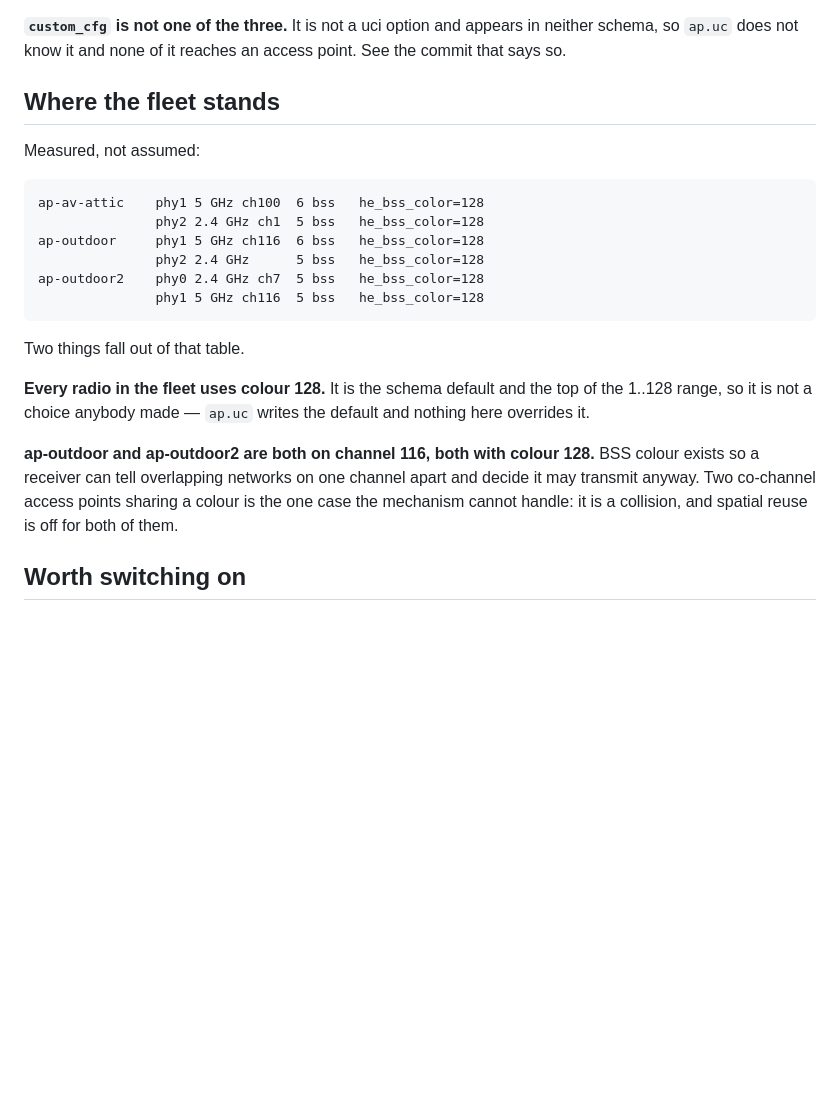
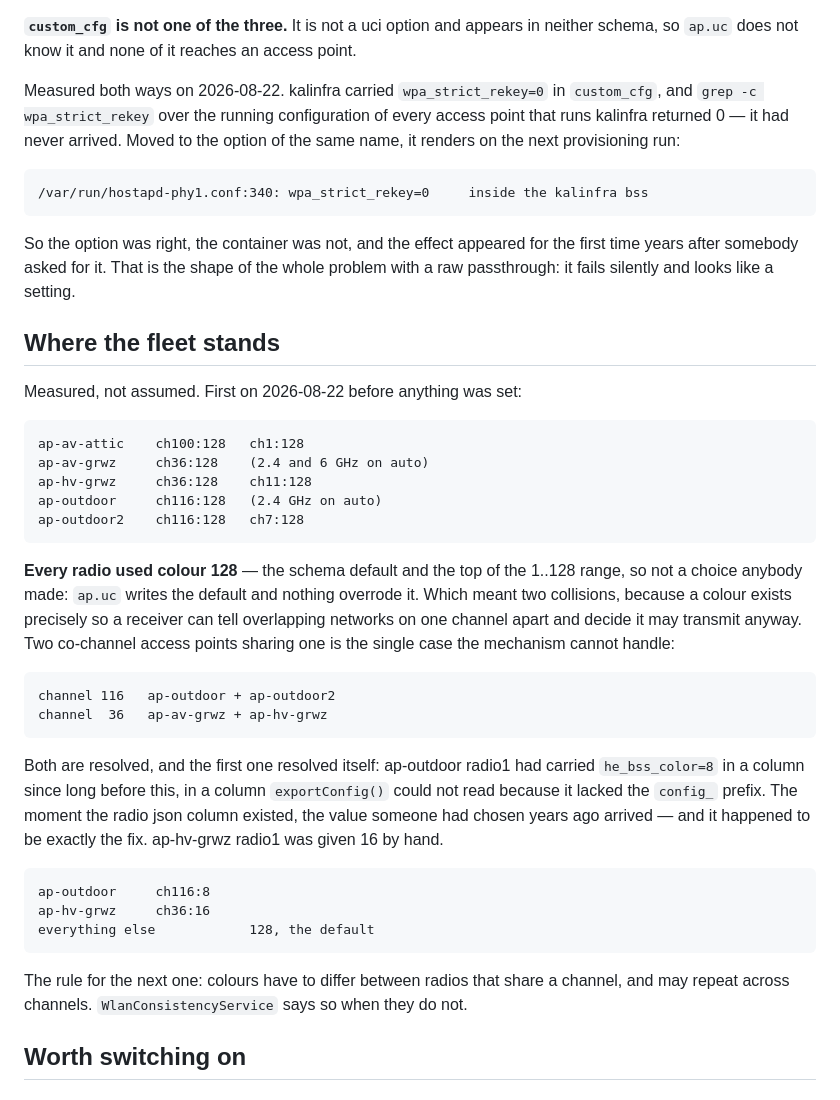
Before and after one commit to ddimension/apman, a Markdown page: docs/hostapd-features.md, the part around the change. GitHub-like rendering; blank space fills up the shorter version.

Commit message:
docs: both colour collisions closed, and custom_cfg measured both ways
The catalogue said every radio in the fleet carried he_bss_color=128 and that
this made two co-channel pairs invisible to each other's spatial reuse. Both are
resolved now, and the first one resolved itself in a way worth writing down:
ap-outdoor radio1 had held he_bss_color=8 in a column exportConfig() could not
read, because it lacked the config_ prefix. The moment the radio json column
existed the value arrived on the device — and it was exactly the fix. ap-hv-grwz
radio1 was given 16 by hand.

  ap-outdoor   ch116:8      ap-hv-grwz   ch36:16      everything else 128

And custom_cfg, now measured in both directions rather than argued from the
schema. kalinfra carried wpa_strict_rekey=0 there; grep over the running
configuration of every access point that runs kalinfra returned 0 occurrences.
Moved to the option of the same name it renders on the next provisioning run, at
line 340 of hostapd-phy1.conf, inside the kalinfra bss.

So the option was right and the container was not, and the setting took effect
for the first time years after somebody asked for it. That is the shape of the
whole problem with a raw passthrough: it fails silently and looks like a
setting.

Co-Authored-By: Claude Opus 5 (1M context) <noreply@anthropic.com>
Claude-Session: https://claude.ai/code/session_019cM7bcV6gAnyfuJjSXJWsR

````diff
--- a/docs/hostapd-features.md
+++ b/docs/hostapd-features.md
@@ -26,32 +26,61 @@ other, until this was cleaned up.
 
 **`custom_cfg` is not one of the three.** It is not a uci option and appears in
 neither schema, so `ap.uc` does not know it and none of it reaches an access
-point. See the commit that says so.
+point.
+
+Measured both ways on 2026-08-22. kalinfra carried `wpa_strict_rekey=0` in
+`custom_cfg`, and `grep -c wpa_strict_rekey` over the running configuration of
+every access point that runs kalinfra returned 0 — it had never arrived. Moved
+to the option of the same name, it renders on the next provisioning run:
+
+```
+/var/run/hostapd-phy1.conf:340: wpa_strict_rekey=0     inside the kalinfra bss
+```
+
+So the option was right, the container was not, and the effect appeared for the
+first time years after somebody asked for it. That is the shape of the whole
+problem with a raw passthrough: it fails silently and looks like a setting.
 
 ## Where the fleet stands
 
-Measured, not assumed:
+Measured, not assumed. First on 2026-08-22 before anything was set:
 
 ```
-ap-av-attic    phy1 5 GHz ch100  6 bss   he_bss_color=128
-               phy2 2.4 GHz ch1  5 bss   he_bss_color=128
-ap-outdoor     phy1 5 GHz ch116  6 bss   he_bss_color=128
-               phy2 2.4 GHz      5 bss   he_bss_color=128
-ap-outdoor2    phy0 2.4 GHz ch7  5 bss   he_bss_color=128
-               phy1 5 GHz ch116  5 bss   he_bss_color=128
+ap-av-attic    ch100:128   ch1:128
+ap-av-grwz     ch36:128    (2.4 and 6 GHz on auto)
+ap-hv-grwz     ch36:128    ch11:128
+ap-outdoor     ch116:128   (2.4 GHz on auto)
+ap-outdoor2    ch116:128   ch7:128
 ```
 
-Two things fall out of that table.
+**Every radio used colour 128** — the schema default and the top of the 1..128
+range, so not a choice anybody made: `ap.uc` writes the default and nothing
+overrode it. Which meant two collisions, because a colour exists precisely so a
+receiver can tell overlapping networks on one channel apart and decide it may
+transmit anyway. Two co-channel access points sharing one is the single case the
+mechanism cannot handle:
 
-**Every radio in the fleet uses colour 128.** It is the schema default and the
-top of the 1..128 range, so it is not a choice anybody made — `ap.uc` writes the
-default and nothing here overrides it.
+```
+channel 116   ap-outdoor + ap-outdoor2
+channel  36   ap-av-grwz + ap-hv-grwz
+```
 
-**ap-outdoor and ap-outdoor2 are both on channel 116, both with colour 128.**
-BSS colour exists so a receiver can tell overlapping networks on one channel
-apart and decide it may transmit anyway. Two co-channel access points sharing a
-colour is the one case the mechanism cannot handle: it is a collision, and
-spatial reuse is off for both of them.
+Both are resolved, and the first one resolved itself: ap-outdoor radio1 had
+carried `he_bss_color=8` in a column since long before this, in a column
+`exportConfig()` could not read because it lacked the `config_` prefix. The
+moment the radio json column existed, the value someone had chosen years ago
+arrived — and it happened to be exactly the fix. ap-hv-grwz radio1 was given 16
+by hand.
+
+```
+ap-outdoor     ch116:8
+ap-hv-grwz     ch36:16
+everything else            128, the default
+```
+
+The rule for the next one: colours have to differ between radios that share a
+channel, and may repeat across channels. `WlanConsistencyService` says so when
+they do not.
 
 ## Worth switching on
 
````
